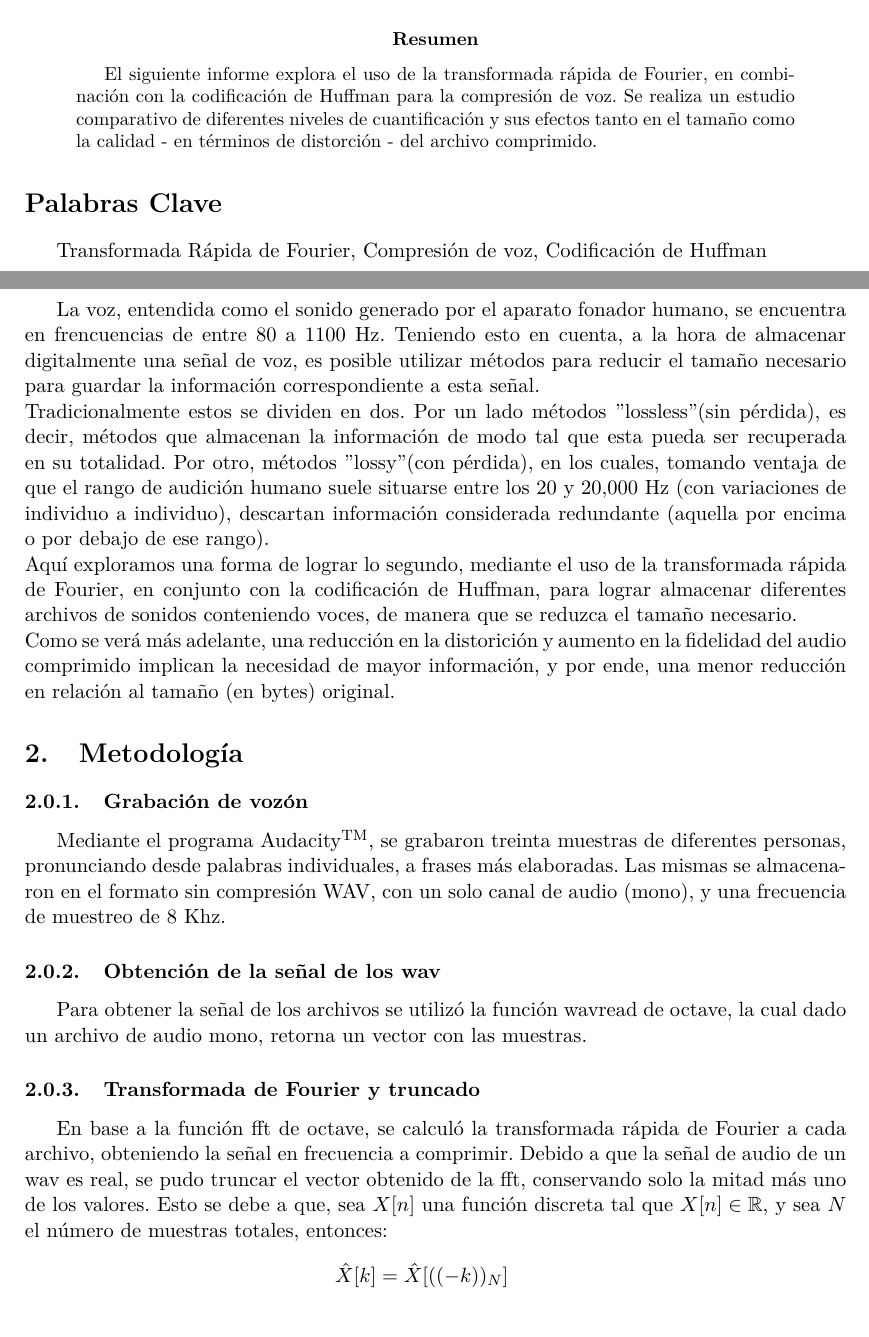
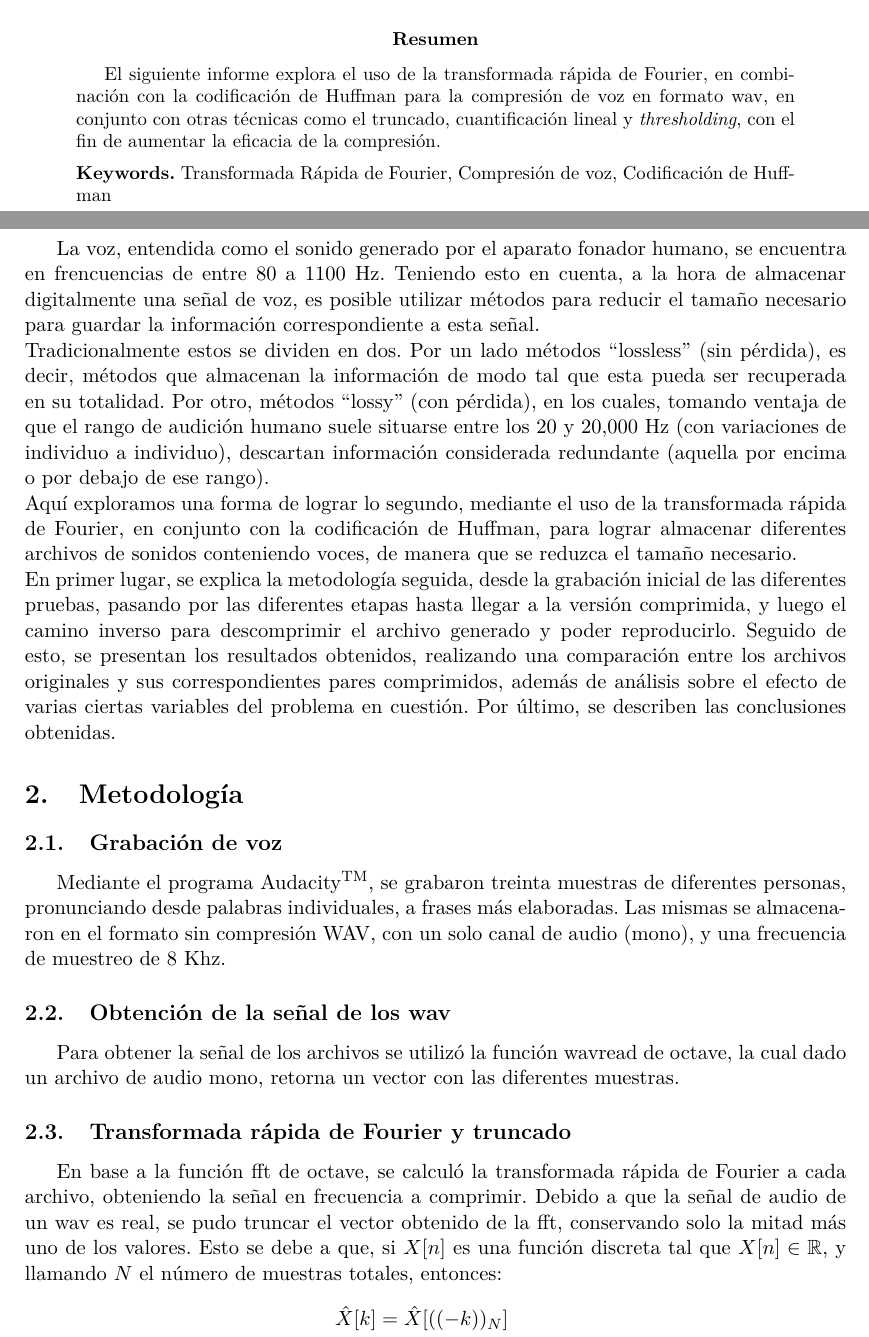
Before and after one commit to ealtamir/TP2_MNA, a LaTeX paper (doc/informe.tex): two parts of pages 1 and 2 of 11 before the commit and two parts of pages 1 and 2 of 12 after it, joined at a grey line, cut so that both start at the same text. Compiled offline with pdfLaTeX.

Commit message:
avances del informe

```diff
--- a/doc/informe.tex
+++ b/doc/informe.tex
@@ -39,13 +39,15 @@ M\'etodos Num\'ericos Avanzados}
 \renewcommand{\abstractname}{Resumen}
 \begin{abstract}
 El siguiente informe explora el uso de la transformada rápida de Fourier, en
-combinación con la codificación de Huffman para la compresión de voz. Se
-realiza un estudio comparativo de diferentes niveles de cuantificación y sus
-efectos tanto en el tamaño como la calidad - en términos de distorción - del
-archivo comprimido.
+combinación con la codificación de Huffman para la compresión de voz en formato
+wav, en conjunto con otras técnicas como el truncado, cuantificación lineal y
+\textit{thresholding}, con el fin de aumentar la eficacia de la compresión.
+%Se realiza un estudio comparativo de diferentes niveles de cuantificación y sus
+%efectos tanto en el tamaño como la calidad - en términos de distorción - del
+%archivo comprimido.
+\\[5pt]
+\noindent \textbf{Keywords.} Transformada Rápida de Fourier, Compresión de voz, Codificación de Huffman
 \end{abstract}
-\section*{Palabras Clave}
-Transformada Rápida de Fourier, Compresión de voz, Codificación de Huffman
 \newpage
 \section{Introducci\'on}
 \begin{comment}
@@ -59,9 +61,9 @@ encuentra en frencuencias de entre $80$ a $1100$ Hz.  Teniendo esto en cuenta,
 a la hora de almacenar digitalmente una señal de voz, es posible utilizar
 métodos para reducir el tamaño necesario para guardar la información
 correspondiente a esta señal.\\
-Tradicionalmente estos se dividen en dos. Por un lado métodos "lossless" (sin
+Tradicionalmente estos se dividen en dos. Por un lado métodos ``lossless'' (sin
 pérdida), es decir, métodos que almacenan la información de modo tal que esta
-pueda ser recuperada en su totalidad. Por otro, métodos "lossy" (con pérdida),
+pueda ser recuperada en su totalidad. Por otro, métodos ``lossy'' (con pérdida),
 en los cuales, tomando ventaja de que el rango de audición humano suele
 situarse entre los $20$ y $20.000$ Hz (con variaciones de individuo a
 individuo), descartan información considerada redundante (aquella por encima o
@@ -70,29 +72,41 @@ Aquí exploramos una forma de lograr lo segundo, mediante el uso de la
 transformada rápida de Fourier, en conjunto con la codificación de Huffman,
 para lograr almacenar diferentes archivos de sonidos conteniendo voces, de
 manera que se reduzca el tamaño necesario.\\
-Como se verá más adelante, una reducción en la distorición y aumento en la
-fidelidad del audio comprimido implican la necesidad de mayor información, y
-por ende, una menor reducción en relación al tamaño (en bytes) original.
+En primer lugar, se explica la metodología seguida, desde la grabación
+inicial de las diferentes pruebas, pasando por las diferentes etapas hasta
+llegar a la versión comprimida, y luego el camino inverso para descomprimir el
+archivo generado y poder reproducirlo.
+Seguido de esto, se presentan los resultados obtenidos, realizando una
+comparación entre los archivos originales y sus correspondientes pares
+comprimidos, además de análisis sobre el efecto de varias ciertas variables del
+problema en cuestión.
+Por último, se describen las conclusiones obtenidas.
+
+%Como se verá más adelante, una reducción
+%en la distorición y aumento en la fidelidad del audio comprimido implican la
+%necesidad de mayor información, y por ende, una menor reducción en relación al
+%tamaño (en bytes) original.
 \section{Metodolog\'ia}
 \begin{comment}
 [Hay que relatar los pasos que se fueron realizando, incluyendo los modelos
 utilizados, los analisis hechos, las pruebas realizadas.]
 \end{comment}
-\subsubsection{Grabación de voz\'on}
+\subsection{Grabación de voz}
 Mediante el programa Audacity\textsuperscript{TM}, se grabaron treinta muestras
 de diferentes personas, pronunciando desde palabras individuales, a frases más
 elaboradas. Las mismas se almacenaron en el formato sin compresión WAV, con un
 solo canal de audio (mono), y una frecuencia de muestreo de $8$ Khz.
-\subsubsection{Obtención de la señal de los wav}
+\subsection{Obtención de la señal de los wav}
 Para obtener la señal de los archivos se utilizó la función wavread de octave,
-la cual dado un archivo de audio mono, retorna un vector con las muestras.
-\subsubsection{Transformada de Fourier y truncado}
+la cual dado un archivo de audio mono, retorna un vector con las diferentes
+muestras.
+\subsection{Transformada rápida de Fourier y truncado}
 En base a la función fft de octave, se calculó la transformada rápida de
 Fourier a cada archivo, obteniendo la señal en frecuencia a comprimir.
 Debido a que la señal de audio de un wav es real, se pudo truncar el vector
 obtenido de la fft, conservando solo la mitad más uno de los valores. Esto se
-debe a que, sea $X[n]$ una función discreta tal que $X[n] \in
-\mathbb{R}$, y sea $N$ el número de muestras totales, entonces:
+debe a que, si $X[n]$ es una función discreta tal que $X[n] \in
+\mathbb{R}$, y llamando $N$ el número de muestras totales, entonces:
 \begin{equation} \label{eq1}
     \begin{split}
         \hat{X}[k] & = \hat{X}[((-k))_N] \\
```
Also changed, not shown: doc/informe.tex (34 more changed lines).
